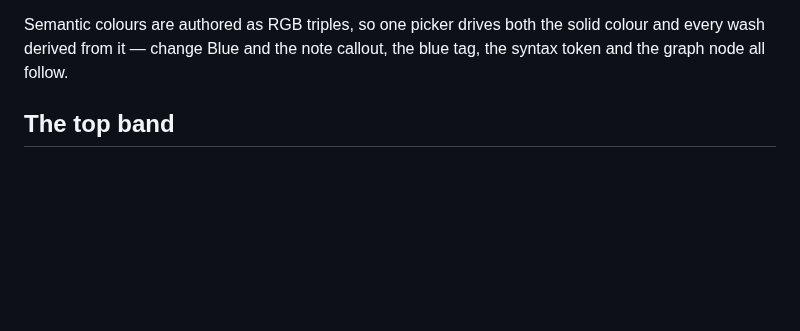
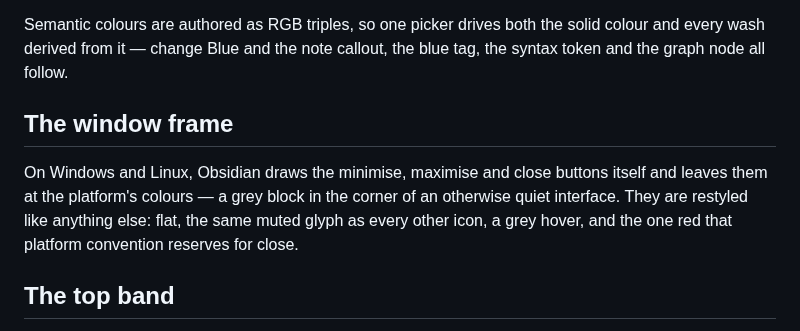
Before and after one commit to Ali-Nourix/Bookcloth, a Markdown page: README.md, the part around one of its changes. Rendered like a GitHub page; blank space fills up the shorter version.

```diff
--- a/README.md
+++ b/README.md
@@ -155,6 +160,14 @@ still leaves a complete theme.
 Semantic colours are authored as RGB triples, so one picker drives both the
 solid colour and every wash derived from it — change Blue and the note callout,
 the blue tag, the syntax token and the graph node all follow.
+
+## The window frame
+
+On Windows and Linux, Obsidian draws the minimise, maximise and close buttons
+itself and leaves them at the platform's colours — a grey block in the corner
+of an otherwise quiet interface. They are restyled like anything else: flat,
+the same muted glyph as every other icon, a grey hover, and the one red that
+platform convention reserves for close.
 
 ## The top band
 
```
Also changed, not shown: other parts of README.md (+6 -1 lines), screenshot-dark.png, screenshot.png, 9 other files.
